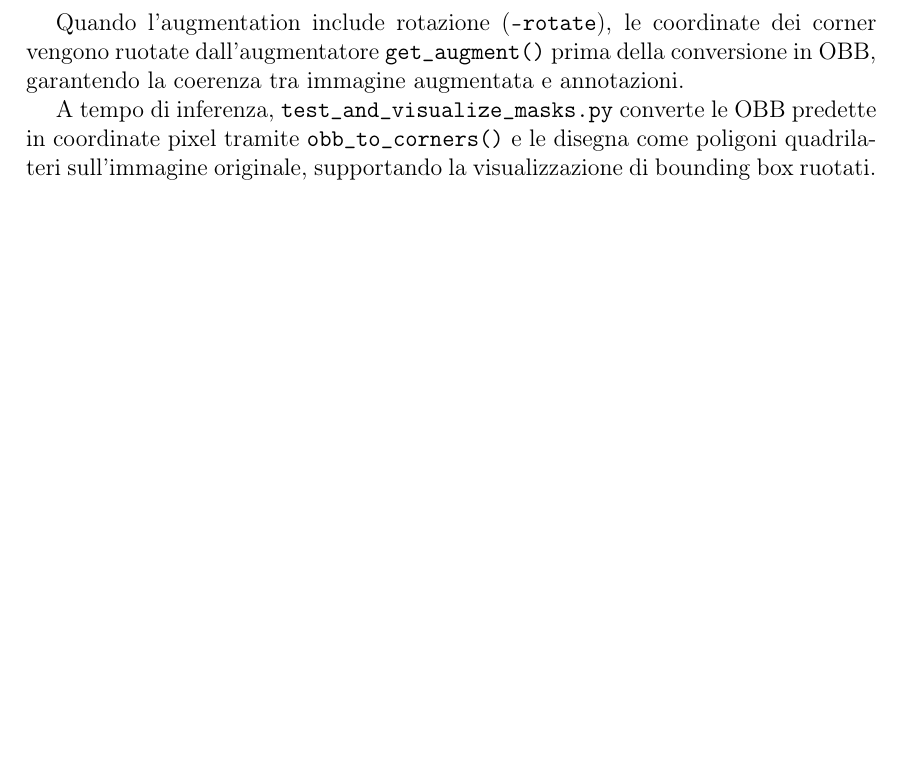
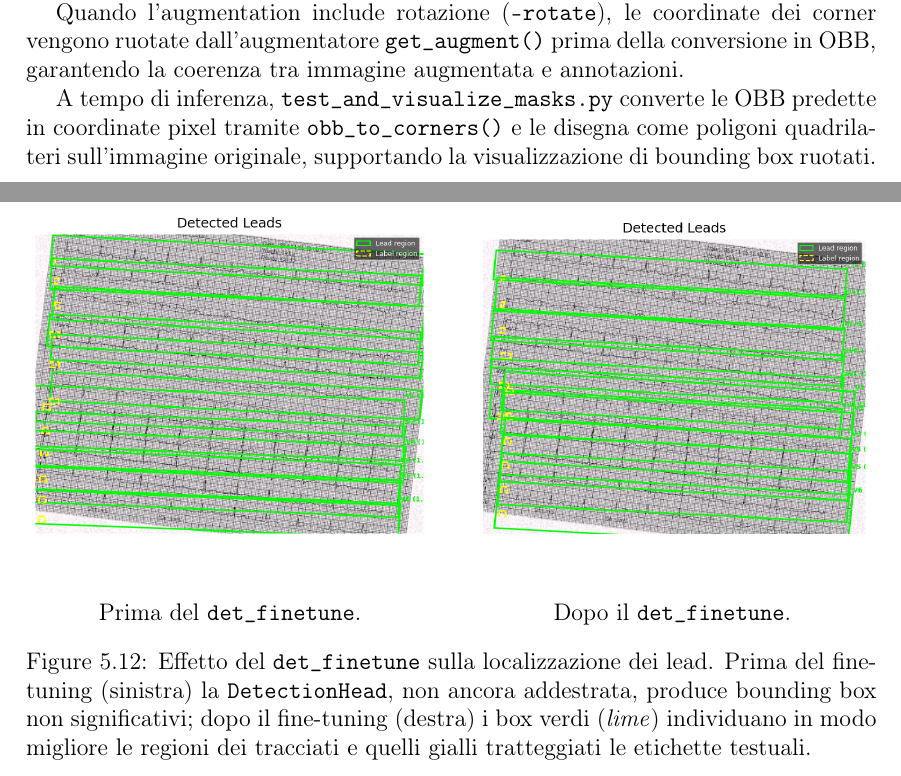
Before and after one commit to Matte2712s/tesi_triennale, a LaTeX document (main.tex, which reads contents/FifthChapter.tex): part of page 72 of 78 before the commit and two parts of pages 73 and 74 of 80 after it, the two joined at a grey line, cut so that both start at the same text, the shorter picture padded with empty space. Compiled offline with pdfLaTeX.

Commit message:
Added images

```diff
--- a/contents/FifthChapter.tex
+++ b/contents/FifthChapter.tex
@@ -573,3 +587,20 @@ A tempo di caricamento, i bounding box corner forniti dal generatore (formato $[
 Quando l'augmentation include rotazione (\texttt{--rotate}), le coordinate dei corner vengono ruotate dall'augmentatore \texttt{get\_augment()} prima della conversione in OBB, garantendo la coerenza tra immagine augmentata e annotazioni.
 
 A tempo di inferenza, \texttt{test\_and\_visualize\_masks.py} converte le OBB predette in coordinate pixel tramite \texttt{obb\_to\_corners()} e le disegna come poligoni quadrilateri sull'immagine originale, supportando la visualizzazione di bounding box ruotati.
+
+ \begin{figure}[!ht]
+    \centering
+    \begin{minipage}[t]{0.48\textwidth}
+        \centering
+        \includegraphics[width=\textwidth]{images/viz_det_before.png}
+        \caption*{Prima del \texttt{det\_finetune}.}
+    \end{minipage}
+    \hfill
+    \begin{minipage}[t]{0.48\textwidth}
+        \centering
+        \includegraphics[width=\textwidth]{images/viz_det_after.png}
+        \caption*{Dopo il \texttt{det\_finetune}.}
+    \end{minipage}
+    \caption{Effetto del \texttt{det\_finetune} sulla localizzazione dei lead. Prima del fine-tuning (sinistra) la \texttt{DetectionHead}, non ancora addestrata, produce bounding box non significativi; dopo il fine-tuning (destra) i box verdi (\textit{lime}) individuano in modo migliore le regioni dei tracciati e quelli gialli tratteggiati le etichette testuali.}
+    \label{fig:viz_det_comparison}
+\end{figure}
--- a/main.tex
+++ b/main.tex
@@ -70,6 +70,9 @@
 
 % per le icone a fianco dei titoli di sezione
 \usepackage{etoolbox}
+
+\pdfpxdimen=\dimexpr 1in/300\relax
+
 \newcommand{\icon}[1]{\includegraphics[height=12pt]{#1}}
 \robustify{\icon}
 
```
Also changed, not shown: images/viz_det_after.png (added), images/viz_det_before.png (added), contents/FifthChapter.tex (14 more changed lines), 2 other files.
